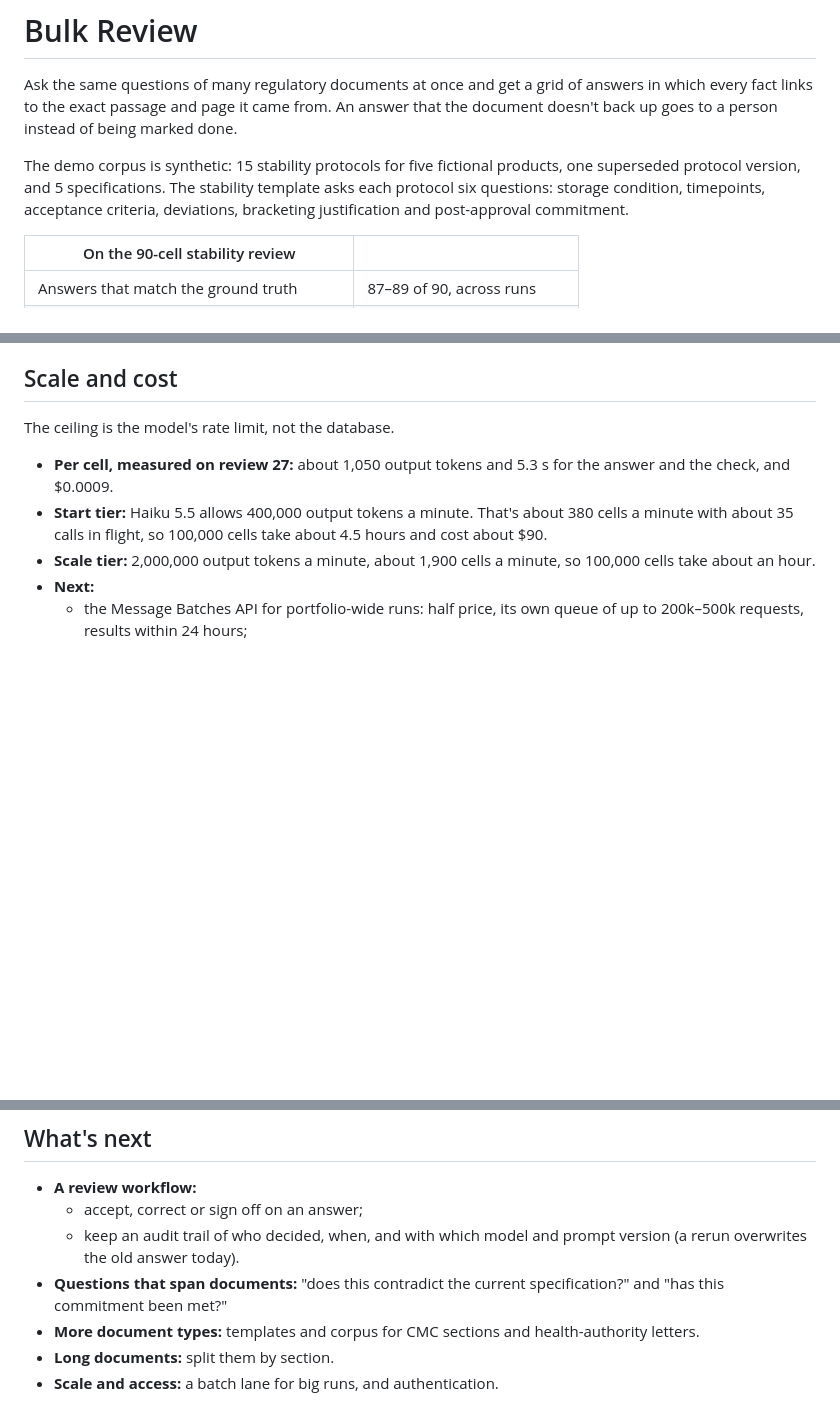
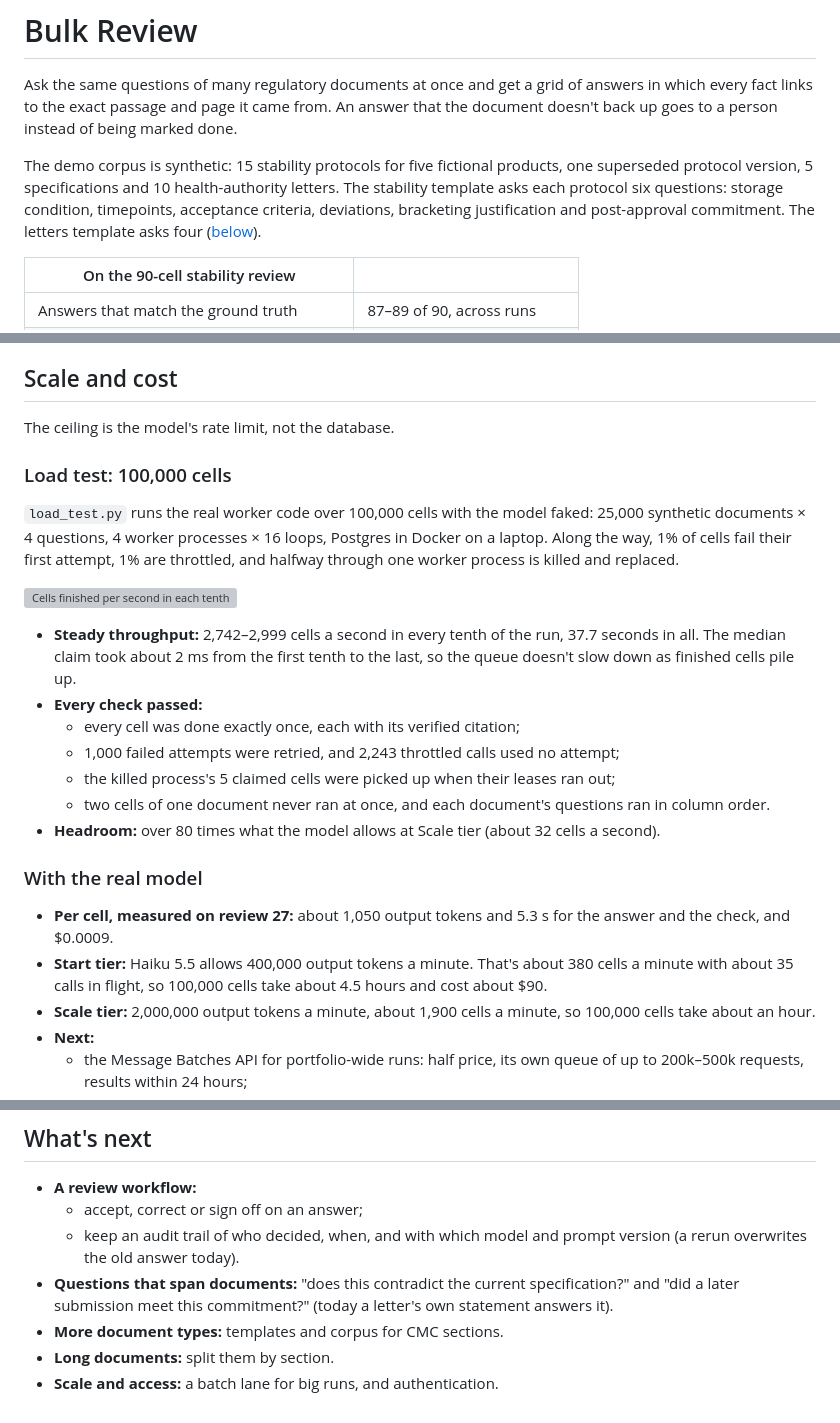
Before and after one commit to yashwanthravipati/arca-takehome-bulkreview, a Markdown page: README.md, 3 parts joined by grey strips. Drawn GitHub-style; blank space fills up the shorter version; grey boxes are pictures that could not be loaded.

```diff
--- a/README.md
+++ b/README.md
@@ -5,9 +5,10 @@ every fact links to the exact passage and page it came from. An answer that the
 doesn't back up goes to a person instead of being marked done.
 
 The demo corpus is synthetic: 15 stability protocols for five fictional products, one
-superseded protocol version, and 5 specifications. The stability template asks each protocol
-six questions: storage condition, timepoints, acceptance criteria, deviations, bracketing
-justification and post-approval commitment.
+superseded protocol version, 5 specifications and 10 health-authority letters. The stability
+template asks each protocol six questions: storage condition, timepoints, acceptance criteria,
+deviations, bracketing justification and post-approval commitment. The letters template asks
+four ([below](#example-open-commitments-in-health-authority-letters)).
 
 | On the 90-cell stability review | |
 |---|---|
@@ -112,6 +134,28 @@ transaction that commits late isn't missed. The upgrade path is `LISTEN/NOTIFY`.
 
 The ceiling is the model's rate limit, not the database.
 
+### Load test: 100,000 cells
+
+`load_test.py` runs the real worker code over 100,000 cells with the model faked: 25,000
+synthetic documents × 4 questions, 4 worker processes × 16 loops, Postgres in Docker on a
+laptop. Along the way, 1% of cells fail their first attempt, 1% are throttled, and halfway
+through one worker process is killed and replaced.
+
+![Cells finished per second in each tenth of a 100,000-cell run: 2,742 to 2,999 in every tenth, with a worker process killed and replaced halfway; the model at Haiku's Scale tier allows about 32 a second, drawn to scale at the bottom.](docs/diagrams/6-load-test.svg)
+
+- **Steady throughput:** 2,742–2,999 cells a second in every tenth of the run, 37.7 seconds
+  in all. The median claim took about 2 ms from the first tenth to the last, so the queue
+  doesn't slow down as finished cells pile up.
+- **Every check passed:**
+  - every cell was done exactly once, each with its verified citation;
+  - 1,000 failed attempts were retried, and 2,243 throttled calls used no attempt;
+  - the killed process's 5 claimed cells were picked up when their leases ran out;
+  - two cells of one document never ran at once, and each document's questions ran in
+    column order.
+- **Headroom:** over 80 times what the model allows at Scale tier (about 32 cells a second).
+
+### With the real model
+
 - **Per cell, measured on review 27:** about 1,050 output tokens and 5.3 s for the answer and
   the check, and $0.0009.
 - **Start tier:** Haiku 5.5 allows 400,000 output tokens a minute. That's about 380 cells a
@@ -178,7 +223,7 @@ that reads two documents. That isn't built yet.
   - keep an audit trail of who decided, when, and with which model and prompt version (a
     rerun overwrites the old answer today).
 - **Questions that span documents:** "does this contradict the current specification?" and
-  "has this commitment been met?"
-- **More document types:** templates and corpus for CMC sections and health-authority letters.
+  "did a later submission meet this commitment?" (today a letter's own statement answers it).
+- **More document types:** templates and corpus for CMC sections.
 - **Long documents:** split them by section.
 - **Scale and access:** a batch lane for big runs, and authentication.
```
Also changed, not shown: other parts of README.md (+24 -2 lines), Review_Engine/README.md (+9 -1 lines), docs/screenshots/letters-evidence.png (added), docs/screenshots/letters-open-commitments.png (added), 1 other file.
